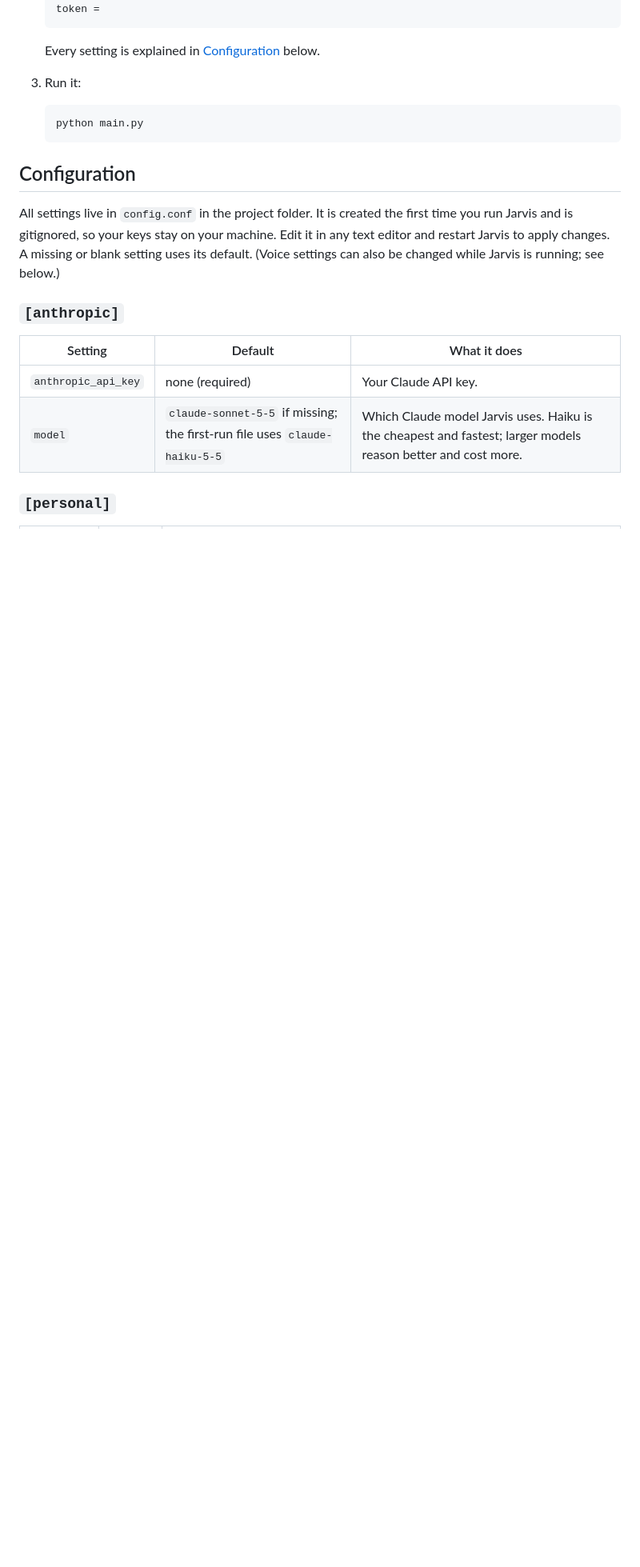
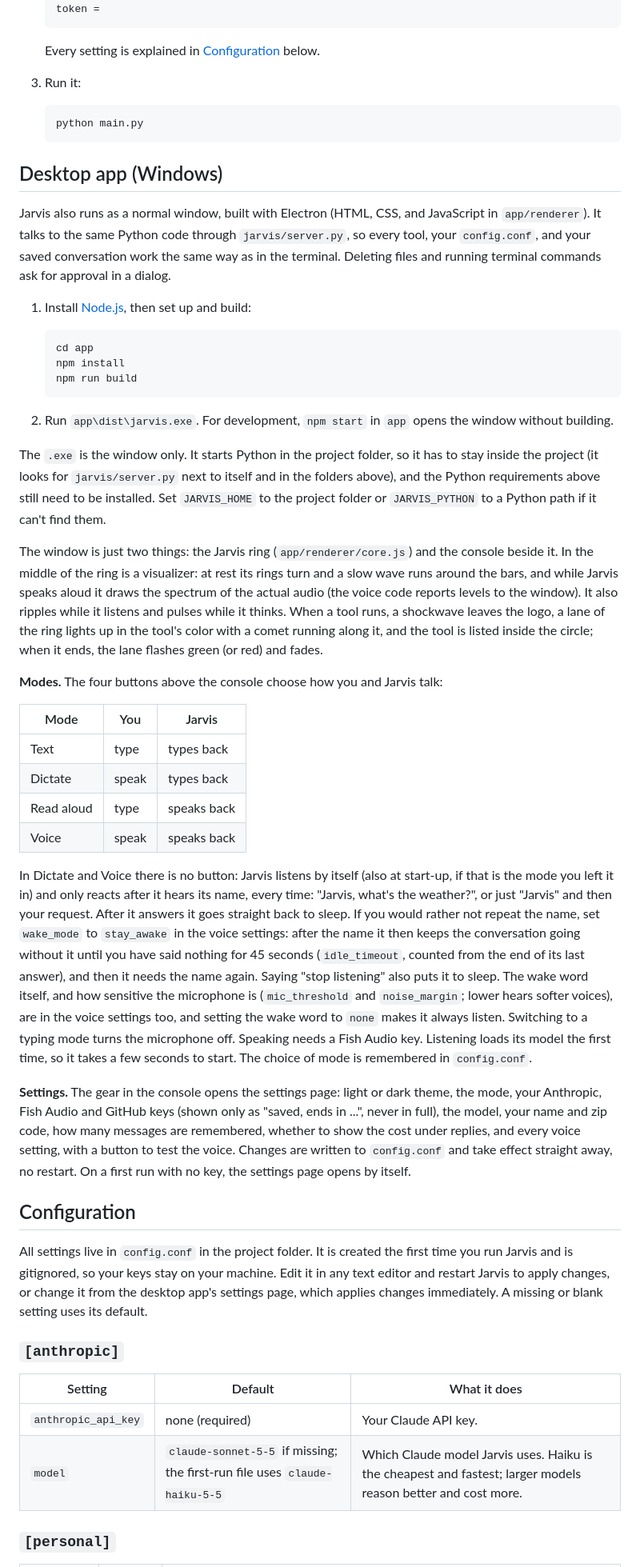
Before and after one commit to HunterGHall/jarvis, a Markdown page: README.md, the part around the change. Shown at 80% size. Rendered like a GitHub page; blank space fills up the shorter version.

Commit message:
docs: document the desktop app, modes, settings and wake word

````diff
--- a/README.md
+++ b/README.md
@@ -104,9 +104,41 @@ Jarvis can search, move, copy, rename, and delete files anywhere on your compute
    python main.py
    ```
 
+## Desktop app (Windows)
+
+Jarvis also runs as a normal window, built with Electron (HTML, CSS, and JavaScript in `app/renderer`). It talks to the same Python code through `jarvis/server.py`, so every tool, your `config.conf`, and your saved conversation work the same way as in the terminal. Deleting files and running terminal commands ask for approval in a dialog.
+
+1. Install [Node.js](https://nodejs.org), then set up and build:
+
+   ```
+   cd app
+   npm install
+   npm run build
+   ```
+
+2. Run `app\dist\jarvis.exe`. For development, `npm start` in `app` opens the window without building.
+
+The `.exe` is the window only. It starts Python in the project folder, so it has to stay inside the project (it looks for `jarvis/server.py` next to itself and in the folders above), and the Python requirements above still need to be installed. Set `JARVIS_HOME` to the project folder or `JARVIS_PYTHON` to a Python path if it can't find them.
+
+The window is just two things: the Jarvis ring (`app/renderer/core.js`) and the console beside it. In the middle of the ring is a visualizer: at rest its rings turn and a slow wave runs around the bars, and while Jarvis speaks aloud it draws the spectrum of the actual audio (the voice code reports levels to the window). It also ripples while it listens and pulses while it thinks. When a tool runs, a shockwave leaves the logo, a lane of the ring lights up in the tool's color with a comet running along it, and the tool is listed inside the circle; when it ends, the lane flashes green (or red) and fades.
+
+**Modes.** The four buttons above the console choose how you and Jarvis talk:
+
+| Mode | You | Jarvis |
+|---|---|---|
+| Text | type | types back |
+| Dictate | speak | types back |
+| Read aloud | type | speaks back |
+| Voice | speak | speaks back |
+
+In Dictate and Voice there is no button: Jarvis listens by itself (also at start-up, if that is the mode you left it in) and only reacts after it hears its name, every time: "Jarvis, what's the weather?", or just "Jarvis" and then your request. After it answers it goes straight back to sleep. If you would rather not repeat the name, set `wake_mode` to `stay_awake` in the voice settings: after the name it then keeps the conversation going without it until you have said nothing for 45 seconds (`idle_timeout`, counted from the end of its last answer), and then it needs the name again. Saying "stop listening" also puts it to sleep. The wake word itself, and how sensitive the microphone is (`mic_threshold` and `noise_margin`; lower hears softer voices), are in the voice settings too, and setting the wake word to `none` makes it always listen. Switching to a typing mode turns the microphone off. Speaking needs a Fish Audio key. Listening loads its model the first time, so it takes a few seconds to start. The choice of mode is remembered in `config.conf`.
+
+**Settings.** The gear in the console opens the settings page: light or dark theme, the mode, your Anthropic, Fish Audio and GitHub keys (shown only as "saved, ends in ...", never in full), the model, your name and zip code, how many messages are remembered, whether to show the cost under replies, and every voice setting, with a button to test the voice. Changes are written to `config.conf` and take effect straight away, no restart. On a first run with no key, the settings page opens by itself.
+
+
 ## Configuration
 
-All settings live in `config.conf` in the project folder. It is created the first time you run Jarvis and is gitignored, so your keys stay on your machine. Edit it in any text editor and restart Jarvis to apply changes. A missing or blank setting uses its default. (Voice settings can also be changed while Jarvis is running; see below.)
+All settings live in `config.conf` in the project folder. It is created the first time you run Jarvis and is gitignored, so your keys stay on your machine. Edit it in any text editor and restart Jarvis to apply changes, or change it from the desktop app's settings page, which applies changes immediately. A missing or blank setting uses its default.
 
 ### `[anthropic]`
 
````
